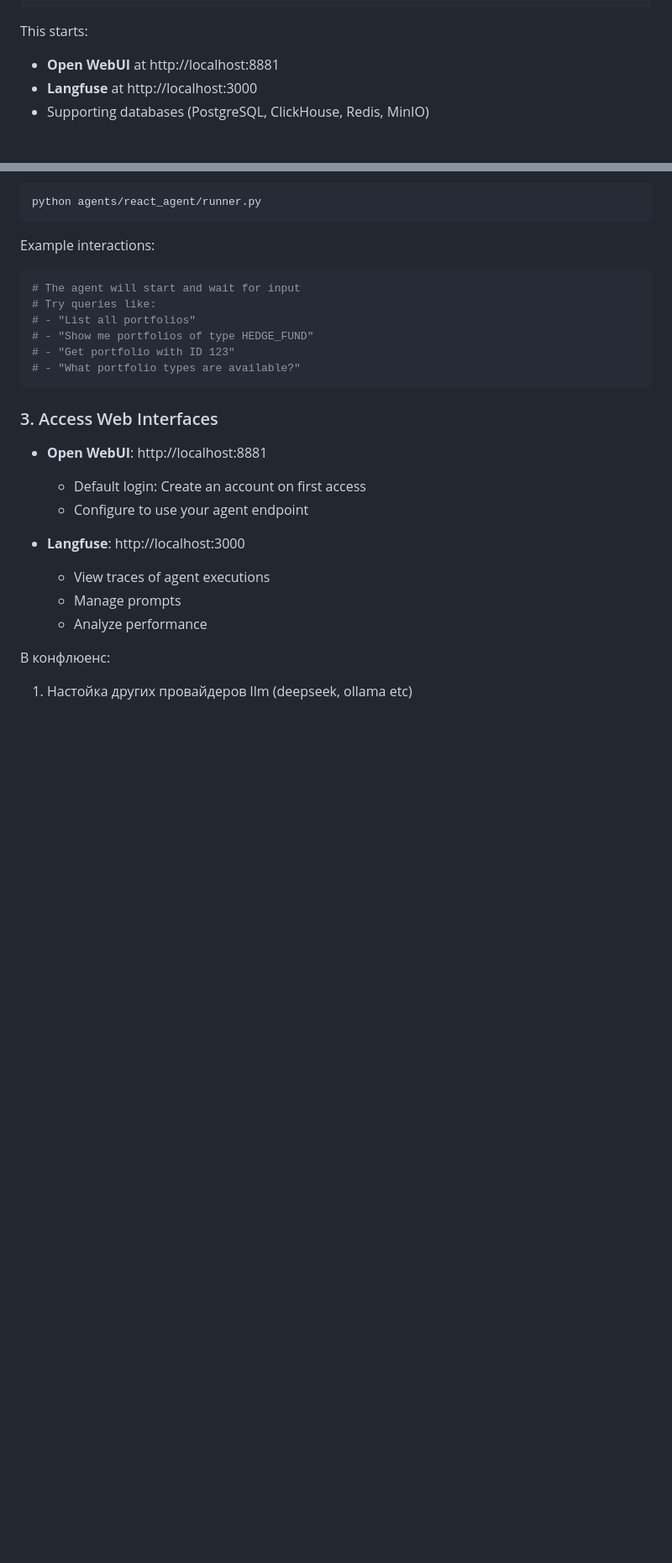
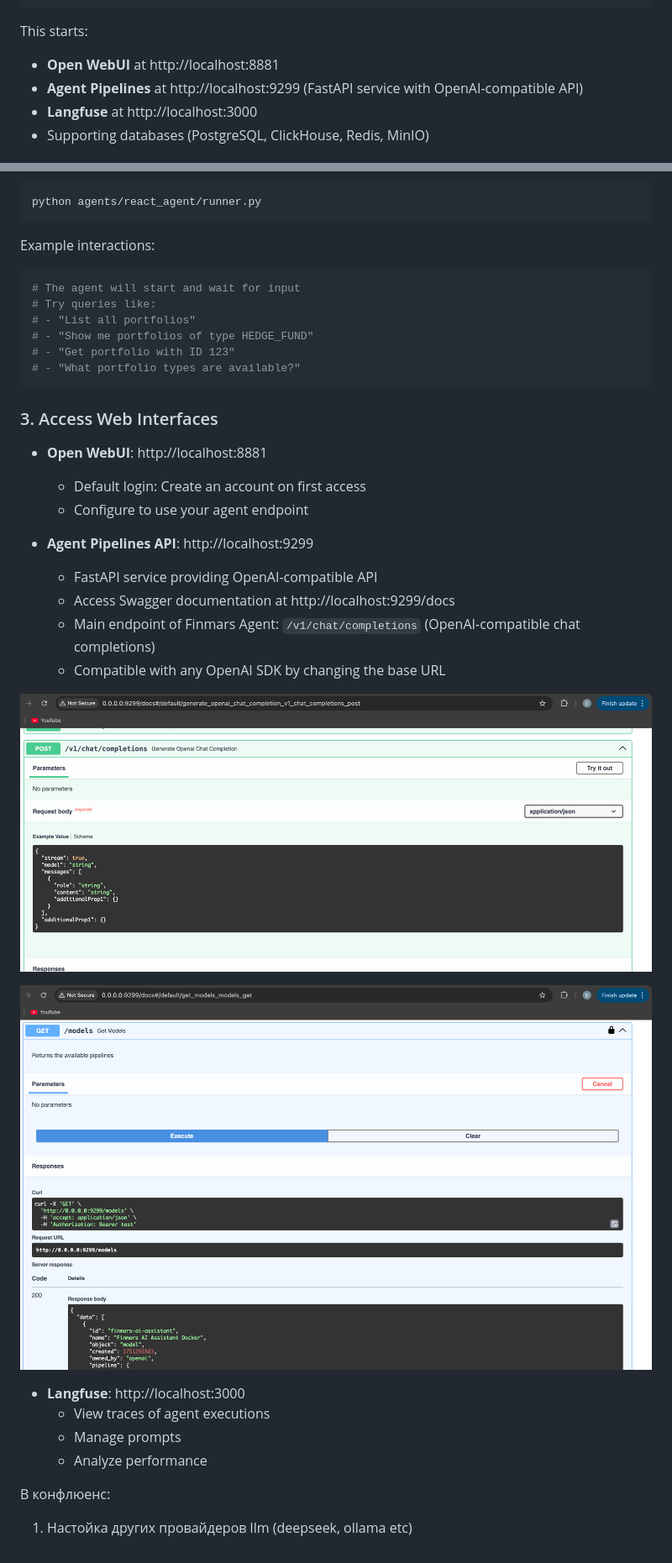
Before and after one commit to finmars-platform/finmars-ai-assistant, a Markdown page: SETUP_DEVELOPMENT.md, 2 parts joined by grey strips. Shown: that part at 84% size. GitHub-like rendering; pictures changed too: docs/img_2.png (added), docs/img_3.png (added); blank space fills up the shorter version.

```diff
--- a/SETUP_DEVELOPMENT.md
+++ b/SETUP_DEVELOPMENT.md
@@ -95,6 +95,7 @@ docker-compose logs -f
 
 This starts:
 - **Open WebUI** at http://localhost:8881
+- **Agent Pipelines** at http://localhost:9299 (FastAPI service with OpenAI-compatible API)
 - **Langfuse** at http://localhost:3000
 - Supporting databases (PostgreSQL, ClickHouse, Redis, MinIO)
 
@@ -133,6 +134,18 @@ Example interactions:
   - Default login: Create an account on first access
   - Configure to use your agent endpoint
 
+- **Agent Pipelines API**: http://localhost:9299
+  - FastAPI service providing OpenAI-compatible API
+  - Access Swagger documentation at http://localhost:9299/docs
+  - Main endpoint of Finmars Agent: `/v1/chat/completions` (OpenAI-compatible chat completions)
+  - Compatible with any OpenAI SDK by changing the base URL
+
+
+![img_2.png](docs/img_2.png)
+
+![img_3.png](docs/img_3.png)
+
+
 - **Langfuse**: http://localhost:3000
   - View traces of agent executions
   - Manage prompts
```
Also changed, not shown: README.md (+17 -0 lines).
